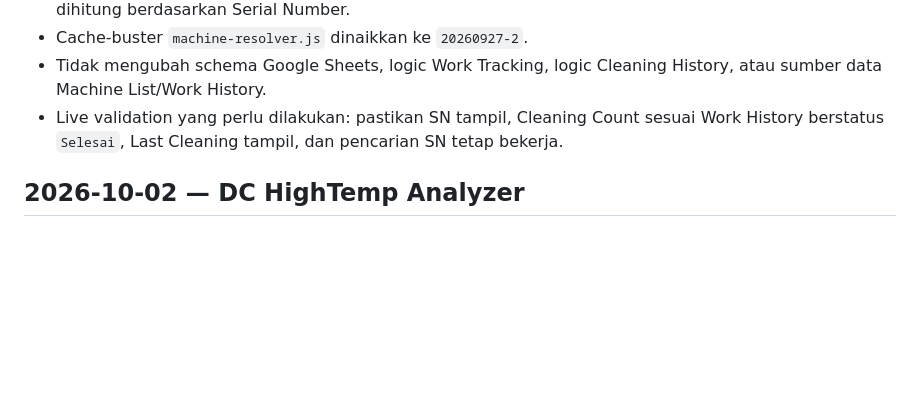
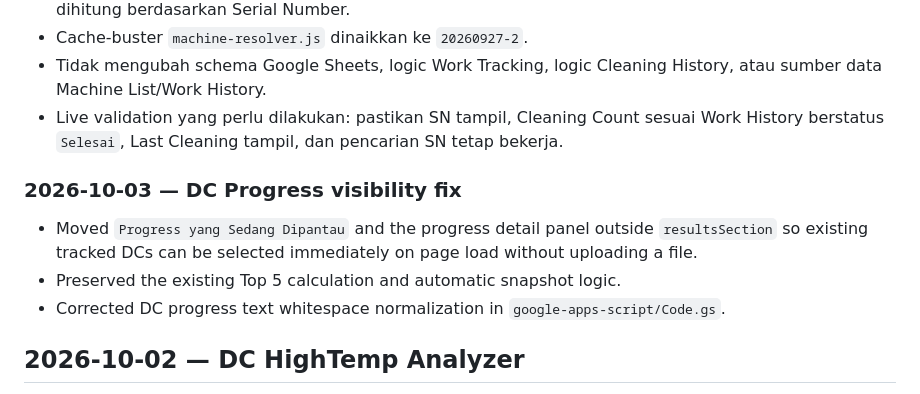
Before and after one commit to noxxadev/comp, a Markdown page: README.md, the part around the change. Rendered like a GitHub page; blank space fills up the shorter version.

Commit message:
Document DC progress visibility fix

```diff
--- a/README.md
+++ b/README.md
@@ -399,6 +399,12 @@ Rule: before declaring a phase complete, record the exact changes, affected file
 - Live validation yang perlu dilakukan: pastikan SN tampil, Cleaning Count sesuai Work History berstatus `Selesai`, Last Cleaning tampil, dan pencarian SN tetap bekerja.
 
 
+
+### 2026-10-03 — DC Progress visibility fix
+- Moved `Progress yang Sedang Dipantau` and the progress detail panel outside `resultsSection` so existing tracked DCs can be selected immediately on page load without uploading a file.
+- Preserved the existing Top 5 calculation and automatic snapshot logic.
+- Corrected DC progress text whitespace normalization in `google-apps-script/Code.gs`.
+
 ## 2026-10-02 — DC HighTemp Analyzer
 - **Status:** IMPLEMENTED — LIVE VALIDATION PENDING
 - Added standalone `dc-hightemp.html`, `dc-hightemp.css`, and `dc-hightemp.js`.
```
